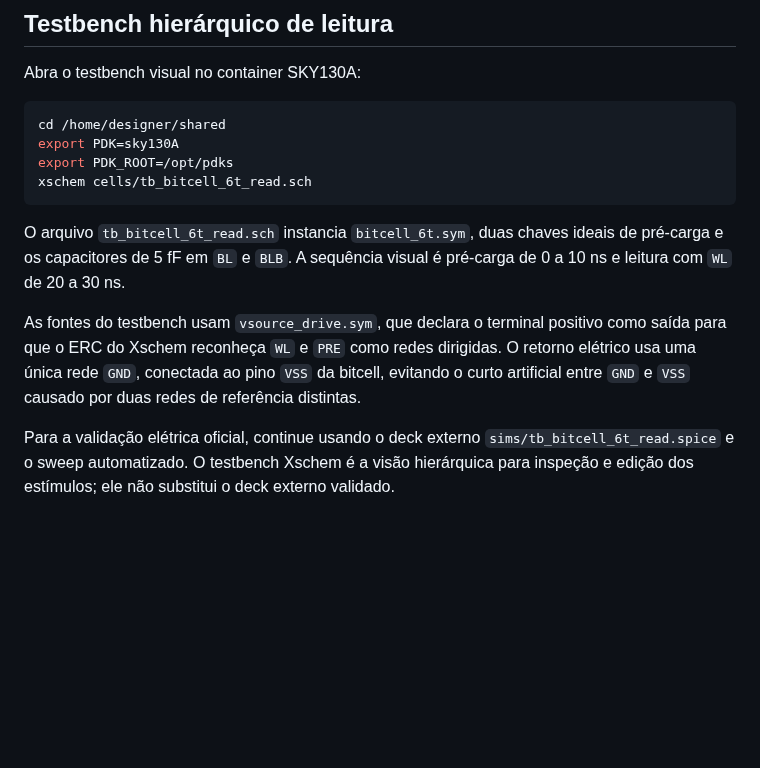
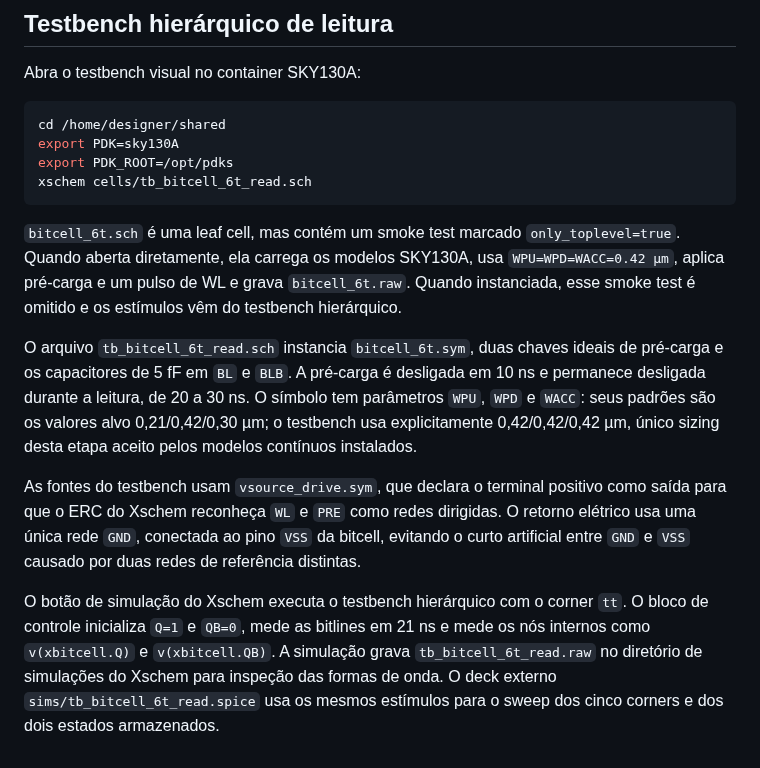
Before and after one commit to leofernandesc/Open-source-sram-memory-compiler, a Markdown page: cells/README.md, the part around the change. Drawn GitHub-style; blank space fills up the shorter version.

Commit message:
docs: update SKY130A bitcell validation
Documenta os testes isolado e hierárquico, as dificuldades com modelos e análise transitória, os resultados corrigidos e as limitações do sizing provisório.

````diff
--- a/cells/README.md
+++ b/cells/README.md
@@ -26,9 +26,18 @@ export PDK_ROOT=/opt/pdks
 xschem cells/tb_bitcell_6t_read.sch
 ```
 
+`bitcell_6t.sch` é uma leaf cell, mas contém um smoke test marcado
+`only_toplevel=true`. Quando aberta diretamente, ela carrega os modelos
+SKY130A, usa `WPU=WPD=WACC=0.42 µm`, aplica pré-carga e um pulso de WL e grava
+`bitcell_6t.raw`. Quando instanciada, esse smoke test é omitido e os estímulos
+vêm do testbench hierárquico.
+
 O arquivo `tb_bitcell_6t_read.sch` instancia `bitcell_6t.sym`, duas chaves
-ideais de pré-carga e os capacitores de 5 fF em `BL` e `BLB`. A sequência
-visual é pré-carga de 0 a 10 ns e leitura com `WL` de 20 a 30 ns.
+ideais de pré-carga e os capacitores de 5 fF em `BL` e `BLB`. A pré-carga é
+desligada em 10 ns e permanece desligada durante a leitura, de 20 a 30 ns.
+O símbolo tem parâmetros `WPU`, `WPD` e `WACC`: seus padrões são os valores
+alvo 0,21/0,42/0,30 µm; o testbench usa explicitamente 0,42/0,42/0,42 µm,
+único sizing desta etapa aceito pelos modelos contínuos instalados.
 
 As fontes do testbench usam `vsource_drive.sym`, que declara o terminal
 positivo como saída para que o ERC do Xschem reconheça `WL` e `PRE` como redes
@@ -36,7 +45,10 @@ dirigidas. O retorno elétrico usa uma única rede `GND`, conectada ao pino `VSS
 da bitcell, evitando o curto artificial entre `GND` e `VSS` causado por duas
 redes de referência distintas.
 
-Para a validação elétrica oficial, continue usando o deck externo
-`sims/tb_bitcell_6t_read.spice` e o sweep automatizado. O testbench Xschem é a
-visão hierárquica para inspeção e edição dos estímulos; ele não substitui o
-deck externo validado.
+O botão de simulação do Xschem executa o testbench hierárquico com o corner
+`tt`. O bloco de controle inicializa `Q=1` e `QB=0`, mede as bitlines em 21 ns
+e mede os nós internos como `v(xbitcell.Q)` e `v(xbitcell.QB)`. A simulação
+grava `tb_bitcell_6t_read.raw` no diretório de simulações do Xschem para
+inspeção das formas de onda. O deck externo
+`sims/tb_bitcell_6t_read.spice` usa os mesmos estímulos para o sweep dos cinco
+corners e dos dois estados armazenados.
````
Also changed, not shown: README.md (+25 -15 lines), docs/relatorio_validacao_bitcell_6t_sky130.md (+115 -46 lines), docs/assets/bitcell_6t_xschem.png, docs/assets/tb_bitcell_6t_read_xschem.png.
